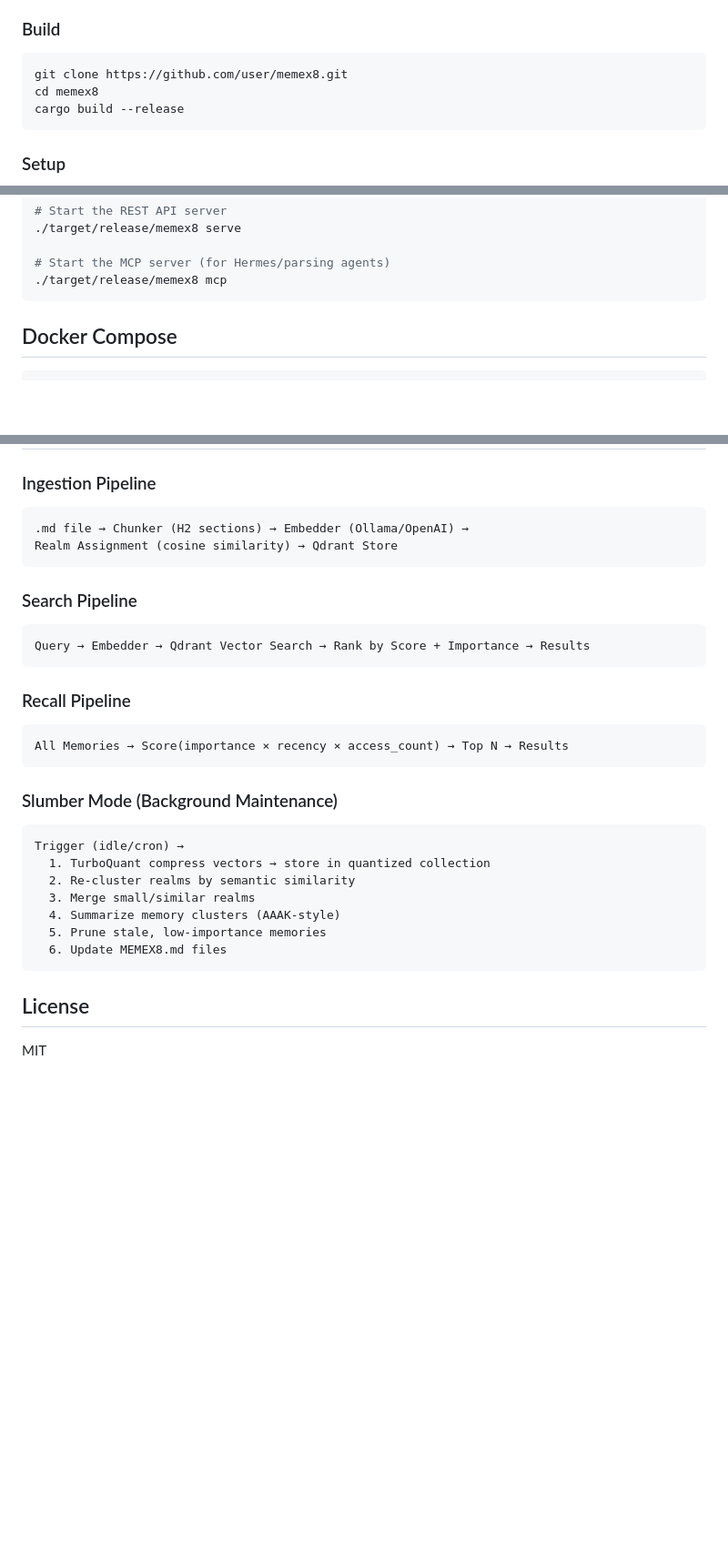
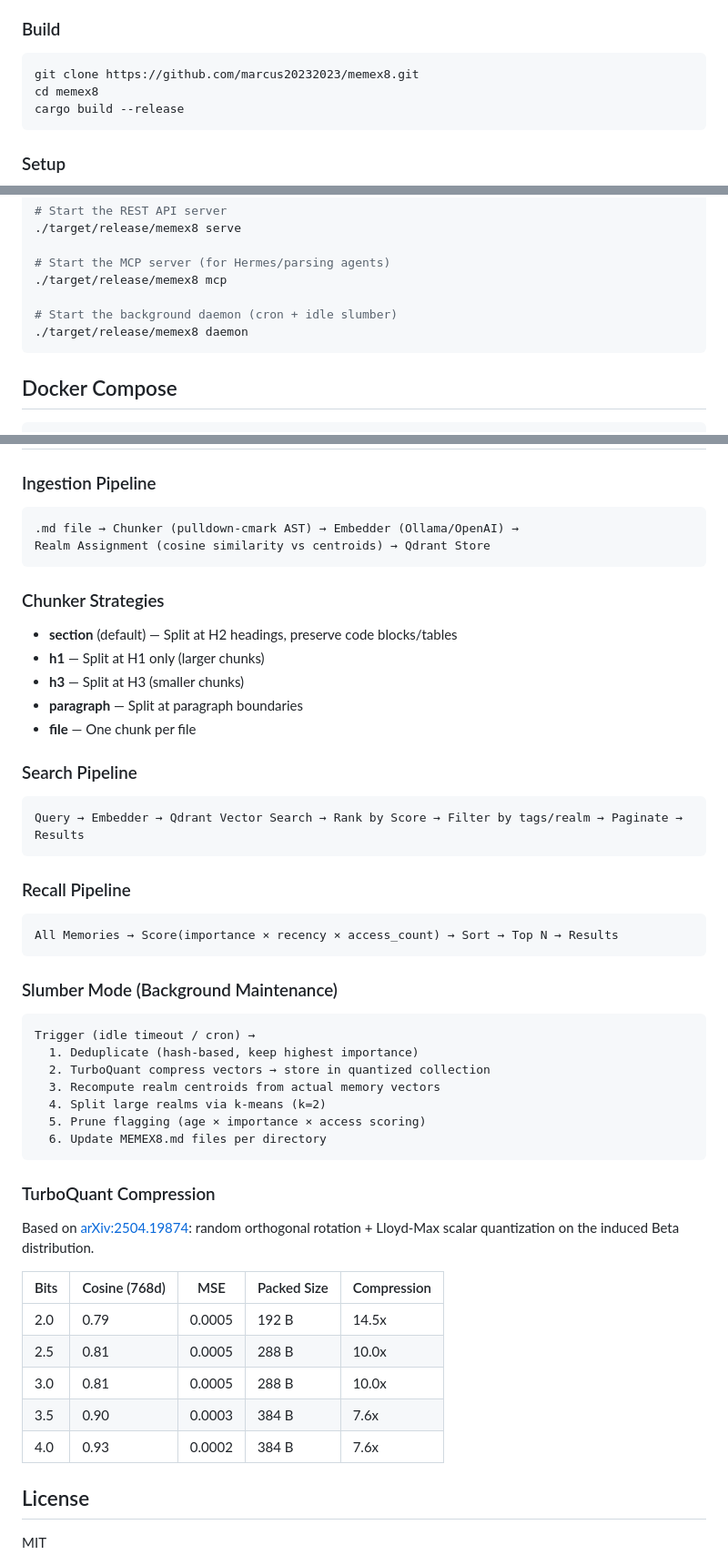
Before and after one commit to Ex8-ca/memex8, a Markdown page: README.md, 3 parts joined by grey strips. Shown at 91% size. Drawn GitHub-style; blank space fills up the shorter version.

````diff
--- a/README.md
+++ b/README.md
@@ -92,7 +93,7 @@ Commands:
 
 ### Build
 ```bash
-git clone https://github.com/user/memex8.git
+git clone https://github.com/marcus20232023/memex8.git
 cd memex8
 cargo build --release
 ```
@@ -128,6 +129,9 @@ docker run -d -p 6333:6333 -v qdrant_data:/qdrant/storage qdrant/qdrant
 
 # Start the MCP server (for Hermes/parsing agents)
 ./target/release/memex8 mcp
+
+# Start the background daemon (cron + idle slumber)
+./target/release/memex8 daemon
 ```
 
 ## Docker Compose
@@ -257,30 +299,49 @@ memex8/
 
 ### Ingestion Pipeline
 ```
-.md file → Chunker (H2 sections) → Embedder (Ollama/OpenAI) →
-Realm Assignment (cosine similarity) → Qdrant Store
+.md file → Chunker (pulldown-cmark AST) → Embedder (Ollama/OpenAI) →
+Realm Assignment (cosine similarity vs centroids) → Qdrant Store
 ```
+
+### Chunker Strategies
+- **section** (default) — Split at H2 headings, preserve code blocks/tables
+- **h1** — Split at H1 only (larger chunks)
+- **h3** — Split at H3 (smaller chunks)
+- **paragraph** — Split at paragraph boundaries
+- **file** — One chunk per file
 
 ### Search Pipeline
 ```
-Query → Embedder → Qdrant Vector Search → Rank by Score + Importance → Results
+Query → Embedder → Qdrant Vector Search → Rank by Score → Filter by tags/realm → Paginate → Results
 ```
 
 ### Recall Pipeline
 ```
-All Memories → Score(importance × recency × access_count) → Top N → Results
+All Memories → Score(importance × recency × access_count) → Sort → Top N → Results
 ```
 
 ### Slumber Mode (Background Maintenance)
 ```
-Trigger (idle/cron) →
-  1. TurboQuant compress vectors → store in quantized collection
-  2. Re-cluster realms by semantic similarity
-  3. Merge small/similar realms
-  4. Summarize memory clusters (AAAK-style)
-  5. Prune stale, low-importance memories
-  6. Update MEMEX8.md files
+Trigger (idle timeout / cron) →
+  1. Deduplicate (hash-based, keep highest importance)
+  2. TurboQuant compress vectors → store in quantized collection
+  3. Recompute realm centroids from actual memory vectors
+  4. Split large realms via k-means (k=2)
+  5. Prune flagging (age × importance × access scoring)
+  6. Update MEMEX8.md files per directory
 ```
+
+### TurboQuant Compression
+
+Based on [arXiv:2504.19874](https://arxiv.org/abs/2504.19874): random orthogonal rotation + Lloyd-Max scalar quantization on the induced Beta distribution.
+
+| Bits | Cosine (768d) | MSE | Packed Size | Compression |
+|------|---------------|-----|-------------|-------------|
+| 2.0 | 0.79 | 0.0005 | 192 B | 14.5x |
+| 2.5 | 0.81 | 0.0005 | 288 B | 10.0x |
+| 3.0 | 0.81 | 0.0005 | 288 B | 10.0x |
+| 3.5 | 0.90 | 0.0003 | 384 B | 7.6x |
+| 4.0 | 0.93 | 0.0002 | 384 B | 7.6x |
 
 ## License
 
````
Also changed, not shown: other parts of README.md (+49 -10 lines), TODO.md (+2 -1 lines).
